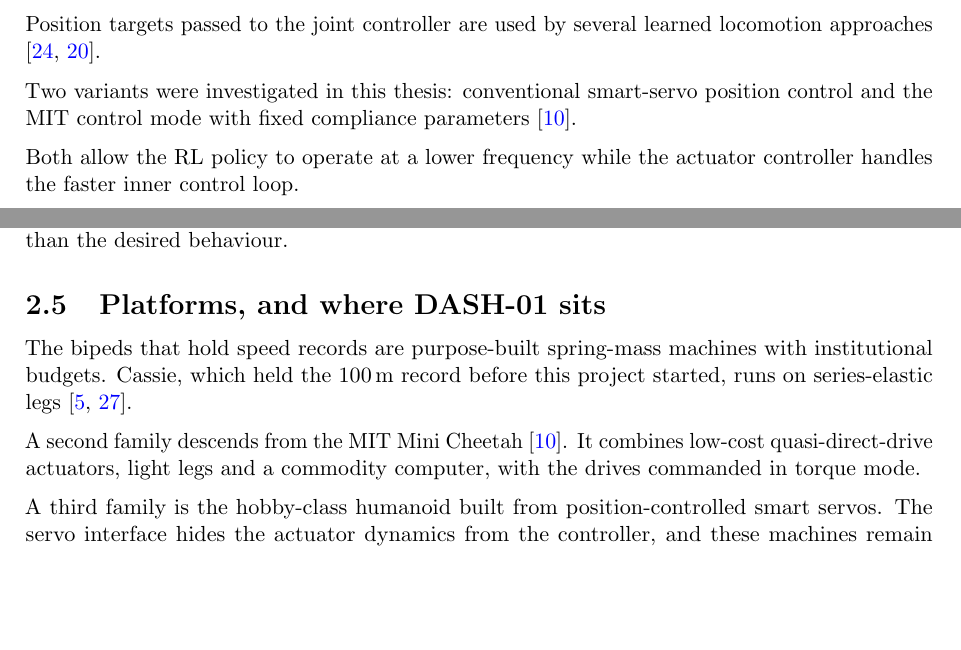
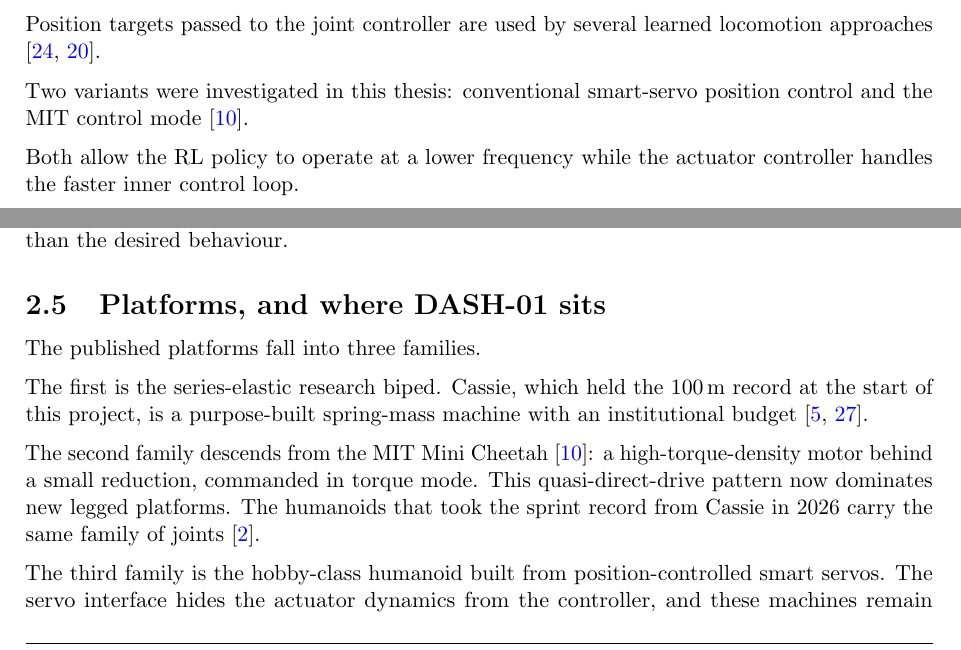
Before and after one commit to nathmo/master-thesis-dash-01, a LaTeX document (main.tex, which reads Chapters/ch2.tex): two parts of pages 9 and 11 of 36, joined at a grey line, cut so that both start at the same text, the shorter picture padded with empty space. Compiled offline with pdfLaTeX.

Commit message:
Reframe the platform taxonomy: the 2026 record holders are QDD machines
The section led with "the record holders are spring-mass machines",
which was true of Cassie's era but not of Tiangong Ultra and its peers.
The three families now read: series-elastic research bipeds (Cassie,
record holder at project start), the Mini Cheetah quasi-direct-drive
lineage (which the 2026 record-taking humanoids belong to), and
servo-based hobby humanoids. DASH-01 stays placed in the QDD family,
differing in its position-loop command interface.

Co-Authored-By: Claude Fable 5 <noreply@anthropic.com>

```diff
--- a/Chapters/ch2.tex
+++ b/Chapters/ch2.tex
@@ -119,7 +119,7 @@ In the present hardware architecture, this approach was not practical through th
 
 Position targets passed to the joint controller are used by several learned locomotion approaches \cite{tan2018sim2real,rudin2021}.
 
-Two variants were investigated in this thesis: conventional smart-servo position control and the MIT control mode with fixed compliance parameters \cite{katz2019minicheetah}.
+Two variants were investigated in this thesis: conventional smart-servo position control and the MIT control mode \cite{katz2019minicheetah}.
 
 Both allow the RL policy to operate at a lower frequency while the actuator controller handles the faster inner control loop.
 
@@ -206,13 +206,15 @@ This introduces a problem similar to that encountered in reward design: if the m
 \subsection{Platforms, and where DASH-01 sits}
 \label{sec:bg-platforms}
 
-The bipeds that hold speed records are purpose-built spring-mass machines with institutional budgets. Cassie, which held the 100\,m record before this project started, runs on series-elastic legs~\cite{crowley2024cassie,xie2019}.
+The published platforms fall into three families.
 
-A second family descends from the MIT Mini Cheetah~\cite{katz2019minicheetah}. It combines low-cost quasi-direct-drive actuators, light legs and a commodity computer, with the drives commanded in torque mode.
+The first is the series-elastic research biped. Cassie, which held the 100\,m record at the start of this project, is a purpose-built spring-mass machine with an institutional budget~\cite{crowley2024cassie,xie2019}.
 
-A third family is the hobby-class humanoid built from position-controlled smart servos. The servo interface hides the actuator dynamics from the controller, and these machines remain confined to quasi-static walking.
+The second family descends from the MIT Mini Cheetah~\cite{katz2019minicheetah}: a high-torque-density motor behind a small reduction, commanded in torque mode. This quasi-direct-drive pattern now dominates new legged platforms. The humanoids that took the sprint record from Cassie in 2026 carry the same family of joints~\cite{apnews2026chinese}.
 
-DASH-01 stands closest to the Mini Cheetah family in principle and in cost structure: quasi-direct-drive actuators, light legs and a commodity computer. It differs in the command interface, since its drives are commanded through their internal position loop rather than in torque. \Cref{sec:plant-id-drive} measures the cost of that difference.
+The third family is the hobby-class humanoid built from position-controlled smart servos. The servo interface hides the actuator dynamics from the controller, and these machines remain confined to quasi-static walking.
+
+DASH-01 stands in the second family by principle and by cost structure: quasi-direct-drive actuators, light legs and a commodity computer. It differs in the command interface, since its drives are commanded through their internal position loop rather than in torque. \Cref{sec:plant-id-drive} measures the cost of that difference.
 
 \subsection{The gap}
 \label{sec:bg-gap}
```
